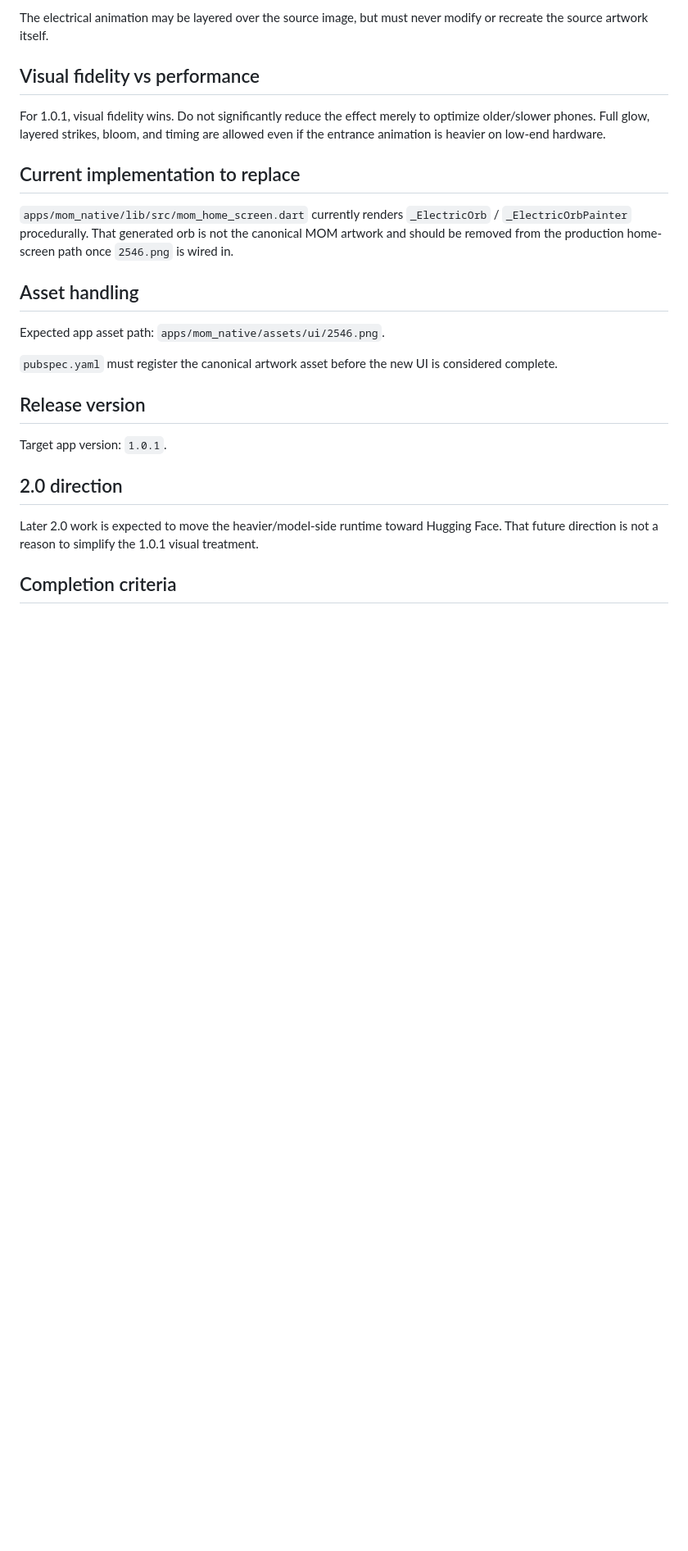
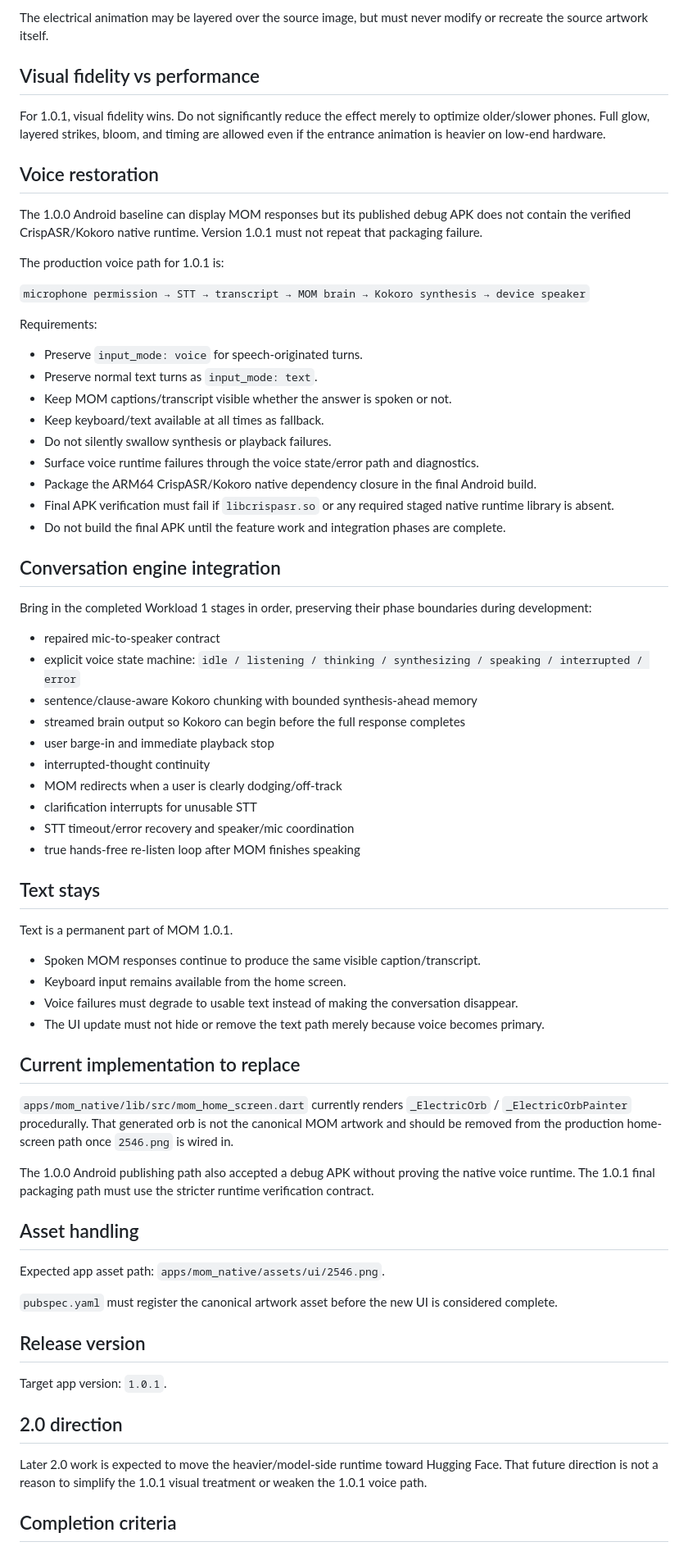
Before and after one commit to thekidd0329/MOM.app, a Markdown page: docs/updates/1.0.1.md, the part around one of its changes. Shown at 82% size. Rendered like a GitHub page; blank space fills up the shorter version.

Commit message:
MOM 1.0.1: combine UI update with voice restoration

```diff
--- a/docs/updates/1.0.1.md
+++ b/docs/updates/1.0.1.md
@@ -35,8 +43,49 @@ The electrical animation may be layered over the source image, but must never mo
 ## Visual fidelity vs performance
 For 1.0.1, visual fidelity wins. Do not significantly reduce the effect merely to optimize older/slower phones. Full glow, layered strikes, bloom, and timing are allowed even if the entrance animation is heavier on low-end hardware.
 
+## Voice restoration
+The 1.0.0 Android baseline can display MOM responses but its published debug APK does not contain the verified CrispASR/Kokoro native runtime. Version 1.0.1 must not repeat that packaging failure.
+
+The production voice path for 1.0.1 is:
+
+`microphone permission → STT → transcript → MOM brain → Kokoro synthesis → device speaker`
+
+Requirements:
+- Preserve `input_mode: voice` for speech-originated turns.
+- Preserve normal text turns as `input_mode: text`.
+- Keep MOM captions/transcript visible whether the answer is spoken or not.
+- Keep keyboard/text available at all times as fallback.
+- Do not silently swallow synthesis or playback failures.
+- Surface voice runtime failures through the voice state/error path and diagnostics.
+- Package the ARM64 CrispASR/Kokoro native dependency closure in the final Android build.
+- Final APK verification must fail if `libcrispasr.so` or any required staged native runtime library is absent.
+- Do not build the final APK until the feature work and integration phases are complete.
+
+## Conversation engine integration
+Bring in the completed Workload 1 stages in order, preserving their phase boundaries during development:
+- repaired mic-to-speaker contract
+- explicit voice state machine: `idle / listening / thinking / synthesizing / speaking / interrupted / error`
+- sentence/clause-aware Kokoro chunking with bounded synthesis-ahead memory
+- streamed brain output so Kokoro can begin before the full response completes
+- user barge-in and immediate playback stop
+- interrupted-thought continuity
+- MOM redirects when a user is clearly dodging/off-track
+- clarification interrupts for unusable STT
+- STT timeout/error recovery and speaker/mic coordination
+- true hands-free re-listen loop after MOM finishes speaking
+
+## Text stays
+Text is a permanent part of MOM 1.0.1.
+
+- Spoken MOM responses continue to produce the same visible caption/transcript.
+- Keyboard input remains available from the home screen.
+- Voice failures must degrade to usable text instead of making the conversation disappear.
+- The UI update must not hide or remove the text path merely because voice becomes primary.
+
 ## Current implementation to replace
 `apps/mom_native/lib/src/mom_home_screen.dart` currently renders `_ElectricOrb` / `_ElectricOrbPainter` procedurally. That generated orb is not the canonical MOM artwork and should be removed from the production home-screen path once `2546.png` is wired in.
+
+The 1.0.0 Android publishing path also accepted a debug APK without proving the native voice runtime. The 1.0.1 final packaging path must use the stricter runtime verification contract.
 
 ## Asset handling
 Expected app asset path: `apps/mom_native/assets/ui/2546.png`.
@@ -47,7 +96,7 @@ Expected app asset path: `apps/mom_native/assets/ui/2546.png`.
 Target app version: `1.0.1`.
 
 ## 2.0 direction
-Later 2.0 work is expected to move the heavier/model-side runtime toward Hugging Face. That future direction is not a reason to simplify the 1.0.1 visual treatment.
+Later 2.0 work is expected to move the heavier/model-side runtime toward Hugging Face. That future direction is not a reason to simplify the 1.0.1 visual treatment or weaken the 1.0.1 voice path.
 
 ## Completion criteria
 1. Exact `2546.png` is bundled and displayed in the production app.
```
Also changed, not shown: other parts of docs/updates/1.0.1.md (+18 -5 lines).
